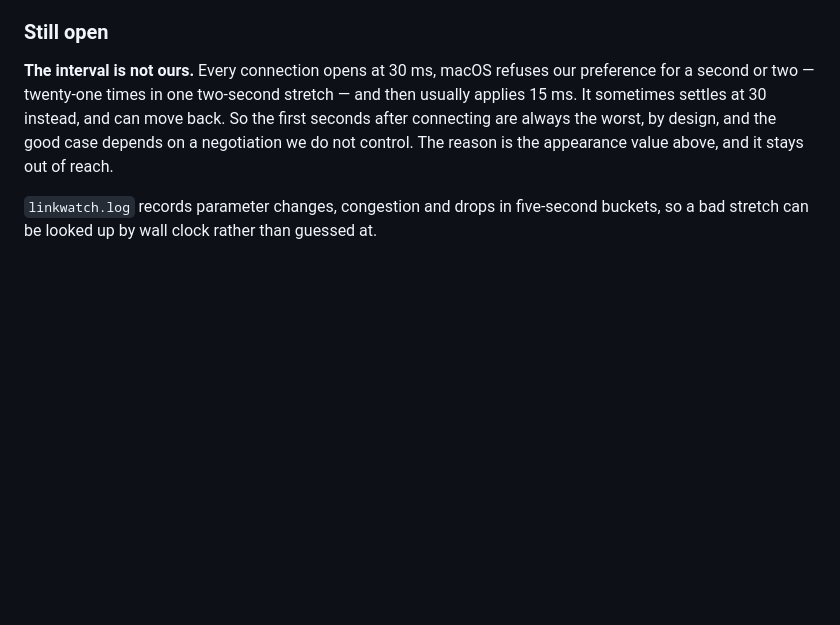
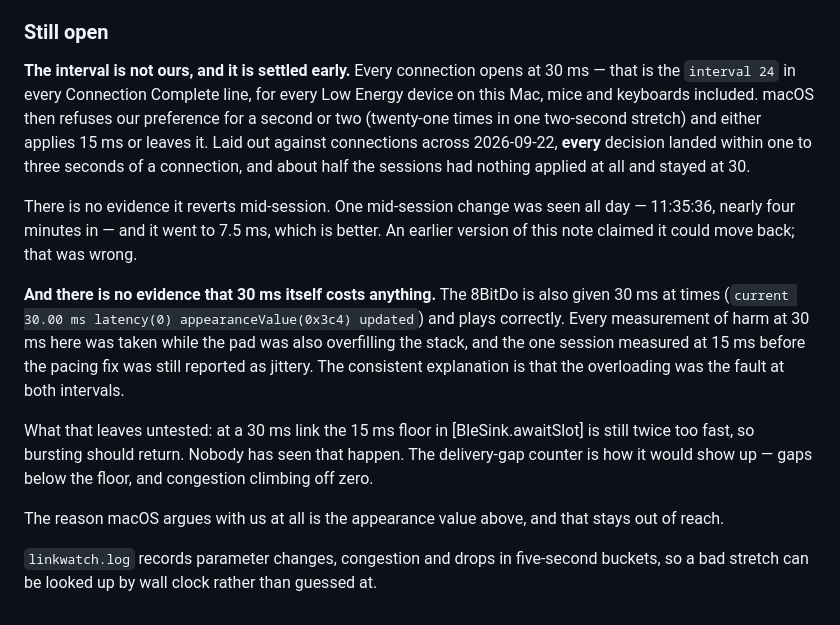
Before and after one commit to bentolanh/thor-sidepad, a Markdown page: DEVELOPMENT.md, the part around the change. GitHub-like rendering; blank space fills up the shorter version.

Commit message:
The interval is settled at connection, and 30 ms was never shown to cost us
Two corrections to yesterday's note, both from laying the parameter decisions
against connections and disconnections rather than reading them as a list.

It does not revert mid-session. Every decision all day landed within one to
three seconds of a connection, about half of them leaving the link at the 30 ms
it opens at. The single mid-session change went to 7.5 ms, which is better. The
claim that it could move back was wrong.

And 30 ms itself has never been shown to hurt. An 8BitDo that plays correctly is
given 30 ms too, every measurement of harm here was taken while the pad was also
overfilling the stack, and the one session at 15 ms before the pacing fix was
still reported as jittery.

What is left is a prediction rather than an observation: a 30 ms link makes the
15 ms floor twice too fast. Nobody has seen it. The counter is how it would show.

Co-Authored-By: Claude Opus 5 <noreply@anthropic.com>

```diff
--- a/DEVELOPMENT.md
+++ b/DEVELOPMENT.md
@@ -1301,11 +1301,28 @@ watch whether a trigger readout moves with it.
 
 ### Still open
 
-**The interval is not ours.** Every connection opens at 30 ms, macOS refuses our preference for a
-second or two — twenty-one times in one two-second stretch — and then usually applies 15 ms. It
-sometimes settles at 30 instead, and can move back. So the first seconds after connecting are
-always the worst, by design, and the good case depends on a negotiation we do not control. The
-reason is the appearance value above, and it stays out of reach.
+**The interval is not ours, and it is settled early.** Every connection opens at 30 ms — that is
+the `interval 24` in every Connection Complete line, for every Low Energy device on this Mac, mice
+and keyboards included. macOS then refuses our preference for a second or two (twenty-one times in
+one two-second stretch) and either applies 15 ms or leaves it. Laid out against connections across
+2026-09-22, **every** decision landed within one to three seconds of a connection, and about half
+the sessions had nothing applied at all and stayed at 30.
+
+There is no evidence it reverts mid-session. One mid-session change was seen all day — 11:35:36,
+nearly four minutes in — and it went to 7.5 ms, which is better. An earlier version of this note
+claimed it could move back; that was wrong.
+
+**And there is no evidence that 30 ms itself costs anything.** The 8BitDo is also given 30 ms at
+times (`current 30.00 ms latency(0) appearanceValue(0x3c4) updated`) and plays correctly. Every
+measurement of harm at 30 ms here was taken while the pad was also overfilling the stack, and the
+one session measured at 15 ms before the pacing fix was still reported as jittery. The consistent
+explanation is that the overloading was the fault at both intervals.
+
+What that leaves untested: at a 30 ms link the 15 ms floor in [BleSink.awaitSlot] is still twice
+too fast, so bursting should return. Nobody has seen that happen. The delivery-gap counter is how
+it would show up — gaps below the floor, and congestion climbing off zero.
+
+The reason macOS argues with us at all is the appearance value above, and that stays out of reach.
 
 `linkwatch.log` records parameter changes, congestion and drops in five-second buckets, so a bad
 stretch can be looked up by wall clock rather than guessed at.
```
